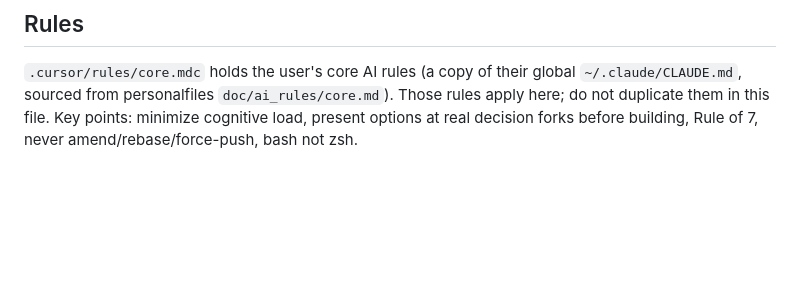
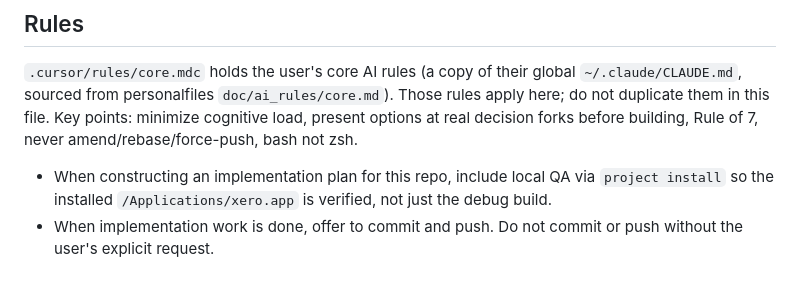
Before and after one commit to mpalczew/xenon, a Markdown page: CLAUDE.md, the part around the change. Drawn GitHub-style; blank space fills up the shorter version.

Commit message:
Update agent workflow instructions

```diff
--- a/CLAUDE.md
+++ b/CLAUDE.md
@@ -63,3 +63,8 @@ global `~/.claude/CLAUDE.md`, sourced from personalfiles
 `doc/ai_rules/core.md`). Those rules apply here; do not duplicate them in this
 file. Key points: minimize cognitive load, present options at real decision
 forks before building, Rule of 7, never amend/rebase/force-push, bash not zsh.
+- When constructing an implementation plan for this repo, include local QA via
+  `project install` so the installed `/Applications/xero.app` is verified, not
+  just the debug build.
+- When implementation work is done, offer to commit and push. Do not commit or
+  push without the user's explicit request.
```
